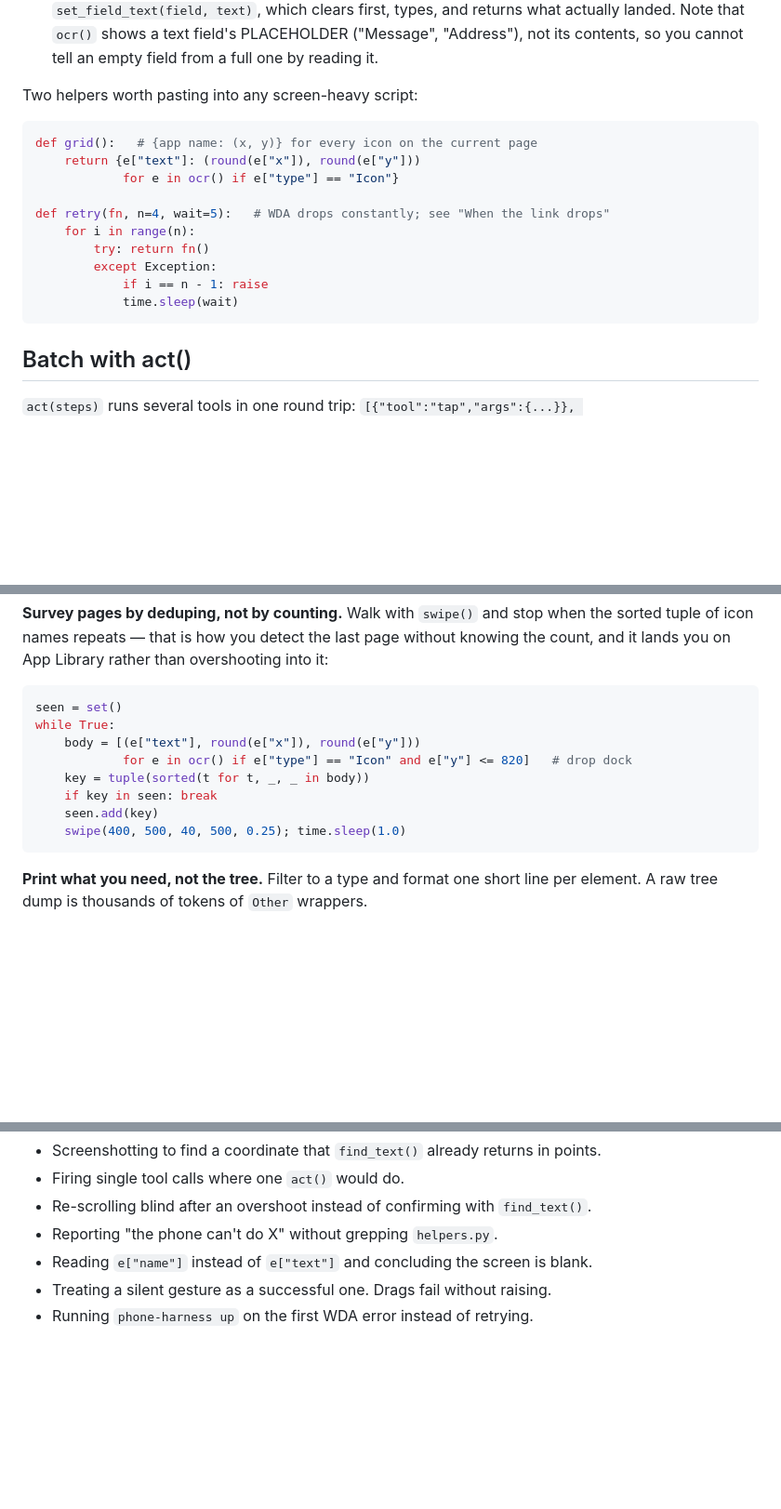
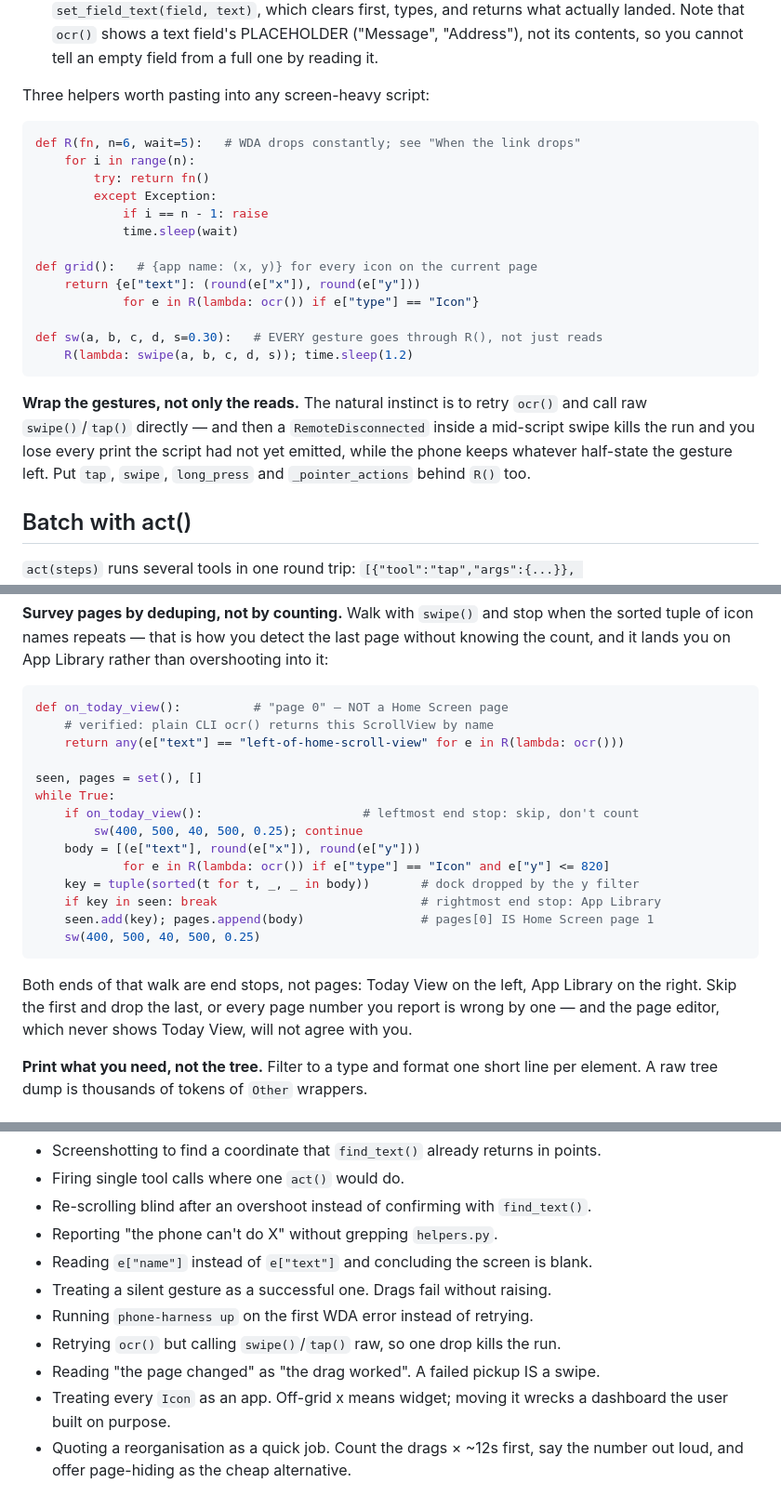
Before and after one commit to ucsandman/SideTap, a Markdown page: skills/phone-gotchas/SKILL.md, 3 parts joined by grey strips. Shown at 93% size. GitHub-like rendering; blank space fills up the shorter version.

````diff
--- a/skills/phone-gotchas/SKILL.md
+++ b/skills/phone-gotchas/SKILL.md
@@ -61,20 +61,29 @@ The CLI harness and the MCP tools do NOT return the same shape. Verified:
   `ocr()` shows a text field's PLACEHOLDER ("Message", "Address"), not its
   contents, so you cannot tell an empty field from a full one by reading it.
 
-Two helpers worth pasting into any screen-heavy script:
+Three helpers worth pasting into any screen-heavy script:
 
 ```python
-def grid():   # {app name: (x, y)} for every icon on the current page
-    return {e["text"]: (round(e["x"]), round(e["y"]))
-            for e in ocr() if e["type"] == "Icon"}
-
-def retry(fn, n=4, wait=5):   # WDA drops constantly; see "When the link drops"
+def R(fn, n=6, wait=5):   # WDA drops constantly; see "When the link drops"
     for i in range(n):
         try: return fn()
         except Exception:
             if i == n - 1: raise
             time.sleep(wait)
+
+def grid():   # {app name: (x, y)} for every icon on the current page
+    return {e["text"]: (round(e["x"]), round(e["y"]))
+            for e in R(lambda: ocr()) if e["type"] == "Icon"}
+
+def sw(a, b, c, d, s=0.30):   # EVERY gesture goes through R(), not just reads
+    R(lambda: swipe(a, b, c, d, s)); time.sleep(1.2)
 ```
+
+**Wrap the gestures, not only the reads.** The natural instinct is to retry
+`ocr()` and call raw `swipe()`/`tap()` directly — and then a `RemoteDisconnected`
+inside a mid-script swipe kills the run and you lose every print the script had
+not yet emitted, while the phone keeps whatever half-state the gesture left. Put
+`tap`, `swipe`, `long_press` and `_pointer_actions` behind `R()` too.
 
 ## Batch with act()
 
@@ -235,15 +280,26 @@ without knowing the count, and it lands you on App Library rather than
 overshooting into it:
 
 ```python
-seen = set()
+def on_today_view():          # "page 0" — NOT a Home Screen page
+    # verified: plain CLI ocr() returns this ScrollView by name
+    return any(e["text"] == "left-of-home-scroll-view" for e in R(lambda: ocr()))
+
+seen, pages = set(), []
 while True:
+    if on_today_view():                      # leftmost end stop: skip, don't count
+        sw(400, 500, 40, 500, 0.25); continue
     body = [(e["text"], round(e["x"]), round(e["y"]))
-            for e in ocr() if e["type"] == "Icon" and e["y"] <= 820]   # drop dock
-    key = tuple(sorted(t for t, _, _ in body))
-    if key in seen: break
-    seen.add(key)
-    swipe(400, 500, 40, 500, 0.25); time.sleep(1.0)
+            for e in R(lambda: ocr()) if e["type"] == "Icon" and e["y"] <= 820]
+    key = tuple(sorted(t for t, _, _ in body))       # dock dropped by the y filter
+    if key in seen: break                            # rightmost end stop: App Library
+    seen.add(key); pages.append(body)                # pages[0] IS Home Screen page 1
+    sw(400, 500, 40, 500, 0.25)
 ```
+
+Both ends of that walk are end stops, not pages: Today View on the left, App
+Library on the right. Skip the first and drop the last, or every page number you
+report is wrong by one — and the page editor, which never shows Today View, will
+not agree with you.
 
 **Print what you need, not the tree.** Filter to a type and format one short line
 per element. A raw tree dump is thousands of tokens of `Other` wrappers.
@@ -257,3 +313,9 @@ per element. A raw tree dump is thousands of tokens of `Other` wrappers.
 - Reading `e["name"]` instead of `e["text"]` and concluding the screen is blank.
 - Treating a silent gesture as a successful one. Drags fail without raising.
 - Running `phone-harness up` on the first WDA error instead of retrying.
+- Retrying `ocr()` but calling `swipe()`/`tap()` raw, so one drop kills the run.
+- Reading "the page changed" as "the drag worked". A failed pickup IS a swipe.
+- Treating every `Icon` as an app. Off-grid x means widget; moving it wrecks a
+  dashboard the user built on purpose.
+- Quoting a reorganisation as a quick job. Count the drags × ~12s first, say the
+  number out loud, and offer page-hiding as the cheap alternative.
````
Also changed, not shown: other parts of skills/phone-gotchas/SKILL.md (+39 -3 lines), docs/ERRORS.md (added, +74 -0 lines), skills/phone/SKILL.md (+7 -0 lines).
